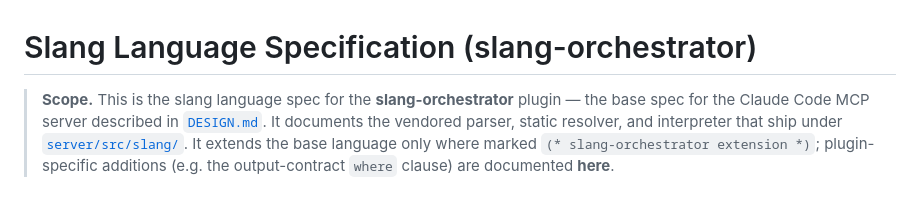
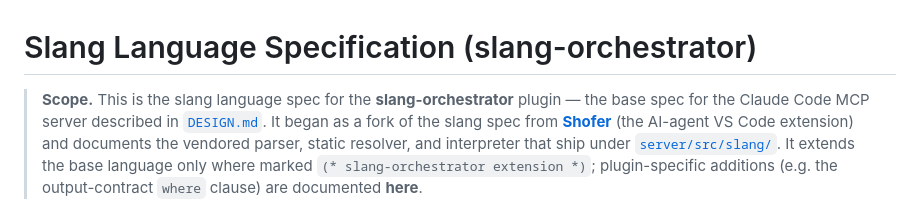
Before and after one commit to shofer-dev/claude-code-slang-orchestrator, a Markdown page: slang_specs.md, the part around the change. Rendered like a GitHub page.

```diff
--- a/slang_specs.md
+++ b/slang_specs.md
@@ -1,8 +1,9 @@
 # Slang Language Specification (slang-orchestrator)
 
 > **Scope.** This is the slang language spec for the **slang-orchestrator** plugin — the base
-> spec for the Claude Code MCP server described in [`DESIGN.md`](DESIGN.md). It documents the
-> vendored parser, static resolver, and interpreter that ship under
+> spec for the Claude Code MCP server described in [`DESIGN.md`](DESIGN.md). It began as a fork of
+> the slang spec from [**Shofer**](https://shofer.dev) (the AI-agent VS Code extension) and
+> documents the vendored parser, static resolver, and interpreter that ship under
 > [`server/src/slang/`](server/src/slang/). It extends the base language only where marked
 > `(* slang-orchestrator extension *)`; plugin-specific additions (e.g. the output-contract `where`
 > clause) are documented **here**.
```
Also changed, not shown: DESIGN.md (+14 -13 lines), README.md (+4 -0 lines).
